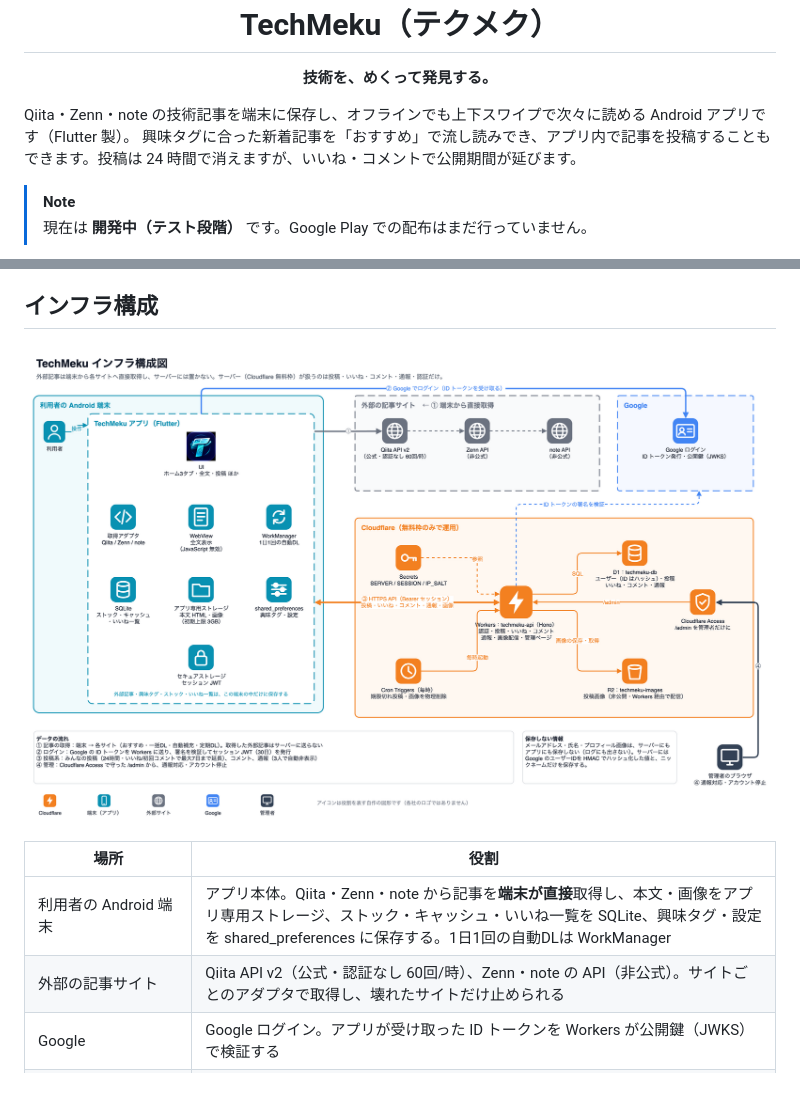
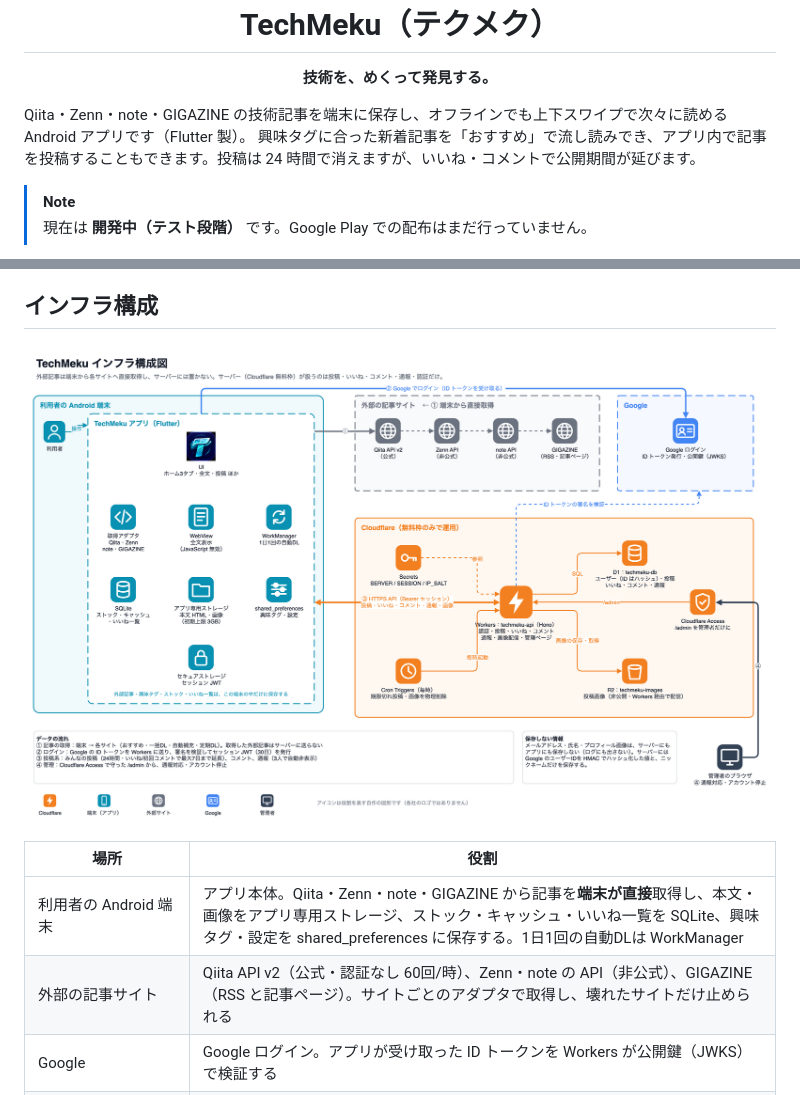
Before and after one commit to ryomeblog/tech-meku, a Markdown page: README.md, 2 parts joined by grey strips. Rendered like a GitHub page; pictures changed too: doc/infrastructure.drawio.png.

```diff
--- a/README.md
+++ b/README.md
@@ -6,7 +6,7 @@
 
 <p align="center"><b>技術を、めくって発見する。</b></p>
 
-Qiita・Zenn・note の技術記事を端末に保存し、オフラインでも上下スワイプで次々に読める Android アプリです（Flutter 製）。
+Qiita・Zenn・note・GIGAZINE の技術記事を端末に保存し、オフラインでも上下スワイプで次々に読める Android アプリです（Flutter 製）。
 興味タグに合った新着記事を「おすすめ」で流し読みでき、アプリ内で記事を投稿することもできます。投稿は 24 時間で消えますが、いいね・コメントで公開期間が延びます。
 
 > [!NOTE]
@@ -37,8 +37,8 @@ Qiita・Zenn・note の技術記事を端末に保存し、オフラインでも
 
 | 場所 | 役割 |
 |---|---|
-| 利用者の Android 端末 | アプリ本体。Qiita・Zenn・note から記事を**端末が直接**取得し、本文・画像をアプリ専用ストレージ、ストック・キャッシュ・いいね一覧を SQLite、興味タグ・設定を shared_preferences に保存する。1日1回の自動DLは WorkManager |
-| 外部の記事サイト | Qiita API v2（公式・認証なし 60回/時）、Zenn・note の API（非公式）。サイトごとのアダプタで取得し、壊れたサイトだけ止められる |
+| 利用者の Android 端末 | アプリ本体。Qiita・Zenn・note・GIGAZINE から記事を**端末が直接**取得し、本文・画像をアプリ専用ストレージ、ストック・キャッシュ・いいね一覧を SQLite、興味タグ・設定を shared_preferences に保存する。1日1回の自動DLは WorkManager |
+| 外部の記事サイト | Qiita API v2（公式・認証なし 60回/時）、Zenn・note の API（非公式）、GIGAZINE（RSS と記事ページ）。サイトごとのアダプタで取得し、壊れたサイトだけ止められる |
 | Google | Google ログイン。アプリが受け取った ID トークンを Workers が公開鍵（JWKS）で検証する |
 | Cloudflare Workers（`techmeku-api`） | Hono 製の API。認証、みんなの投稿・いいね・コメント・通報、投稿画像の配信、管理ページ |
 | Cloudflare D1（`techmeku-db`） | ユーザー（Google の ID は HMAC でハッシュ化）・投稿・いいね・コメント・通報 |
```
Also changed, not shown: doc/api-verification.md (+14 -0 lines), doc/design.md (+12 -2 lines), 10 other files.
